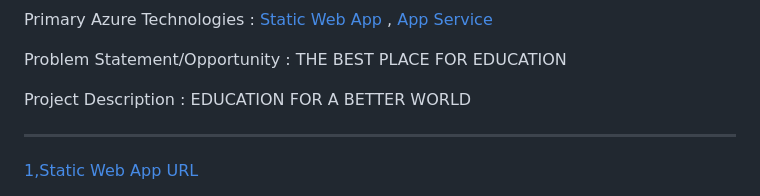
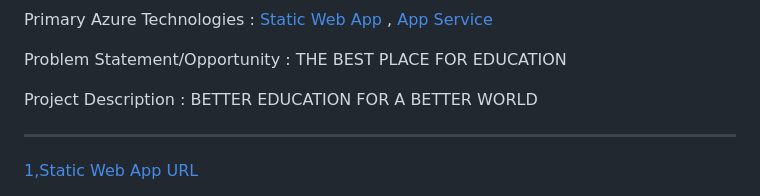
Before and after one commit to MALLAVARAPUMAHESH/Education31, a Markdown page: README.md, the part around the change. GitHub-like rendering.

```diff
--- a/README.md
+++ b/README.md
@@ -20,8 +20,9 @@ Problem Statement/Opportunity : THE BEST PLACE FOR
 EDUCATION
 
 
-Project Description : EDUCATION FOR A
+Project Description : BETTER EDUCATION FOR A
 BETTER WORLD
+
 
 
 --------------------------------------------------------------------------------------------------------------------------------------------------------------
```
